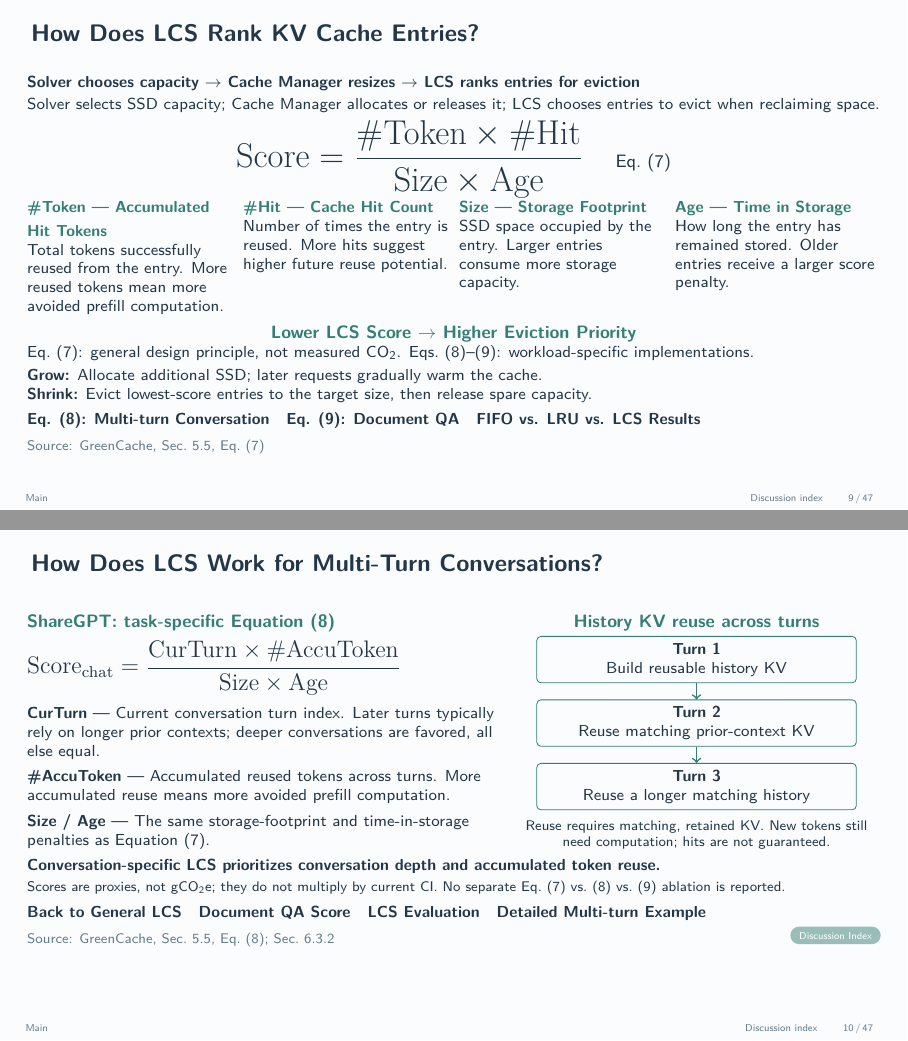
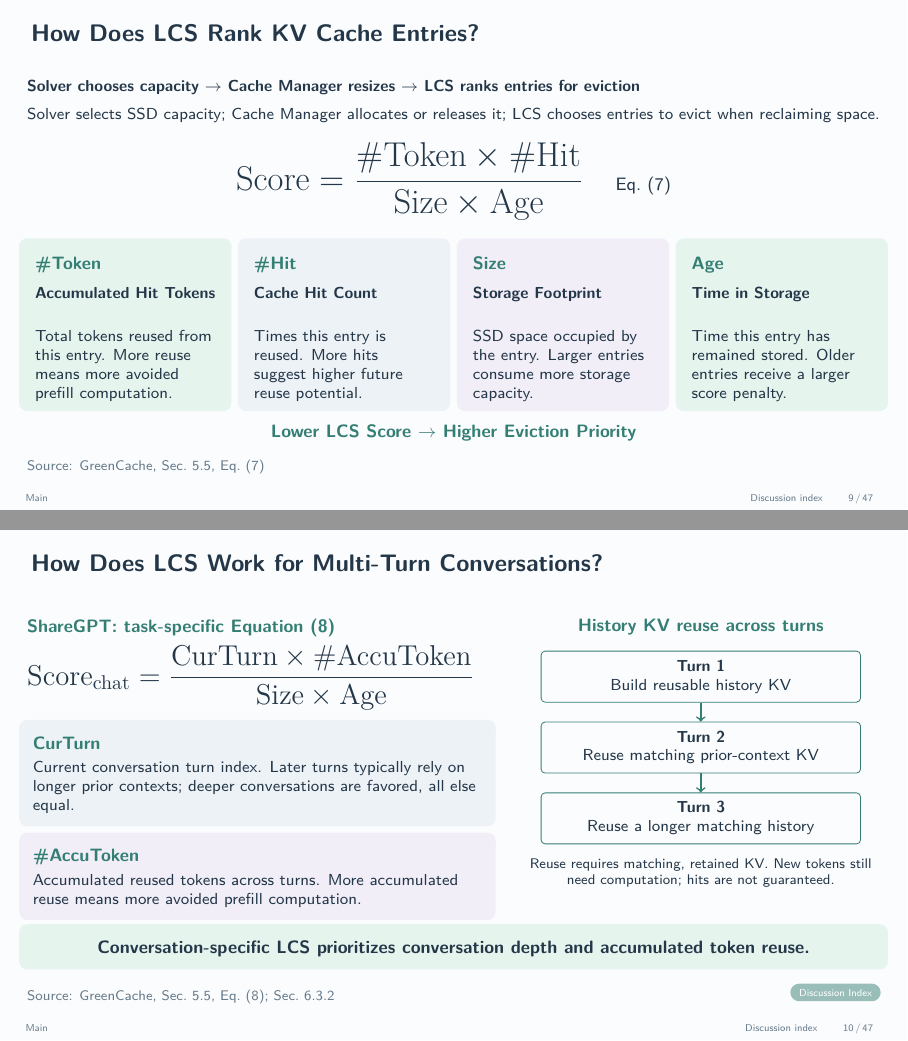
Before and after one commit to LiangYuJUI/LLM-Serving-Slides, LaTeX slides (2026-11-11-meeting/2026-11-11-GreenCache.tex): pages 9 and 10 of 47, joined at a grey line. Compiled offline with pdfLaTeX.

Commit message:
Restore GreenCache LCS variable panels and simplified slide content

```diff
--- a/2026-11-11-meeting/2026-11-11-GreenCache.tex
+++ b/2026-11-11-meeting/2026-11-11-GreenCache.tex
@@ -95,6 +95,16 @@ S^{*}=\arg\min_{S\in\mathcal{S}}\widehat{C}_{\mathrm{total}}(S)
 \author{Yu-Jui Liang}
 \institute{National Taiwan University / Academia Sinica}
 \date{11 Nov 2026}
+
+\newcommand{\lcsvariable}[4]{%
+\begin{beamercolorbox}[wd=\linewidth,rounded=true,sep=0.14cm]{#1}%
+\begin{minipage}[t][2.45cm][t]{\dimexpr\linewidth-0.28cm\relax}
+{\small\bfseries\color{Accent}#2}\par\vspace{0.08cm}
+\begin{minipage}[t][0.65cm][t]{\linewidth}{\footnotesize\bfseries #3}\end{minipage}\par
+\vspace{0.08cm}
+{\footnotesize\raggedright #4\par}
+\end{minipage}
+\end{beamercolorbox}}
 
 \begin{document}
 \section{Main}
@@ -251,81 +261,73 @@ TTFT and TPOT are evaluated separately.\par}
 \end{frame}
 
 \begin{frame}[t,label=M09]{How Does LCS Rank KV Cache Entries?}
-\vspace{0.04cm}
+\vspace{0.12cm}
 {\footnotesize\textbf{Solver chooses capacity $\rightarrow$ Cache Manager resizes $\rightarrow$ LCS ranks entries for eviction}\par}
-\vspace{0.05cm}
+\vspace{0.15cm}
 {\footnotesize Solver selects SSD capacity; Cache Manager allocates or releases it; LCS chooses entries to evict when reclaiming space.\par}
-\vspace{0.10cm}
+\vspace{0.32cm}
 {\centering\LARGE $\displaystyle \mathrm{Score}=\frac{\#\mathrm{Token}\times\#\mathrm{Hit}}{\mathrm{Size}\times\mathrm{Age}}$\quad{\small Eq.~(7)}\par}
-\vspace{0.18cm}
+\vspace{0.40cm}
+\setbeamercolor{bluebox}{fg=Ink,bg=AccentBlue!10}
 \begin{columns}[T,onlytextwidth]
-\begin{column}{0.24\textwidth}
-{\footnotesize\bfseries\color{Accent}\#Token --- Accumulated Hit Tokens}\par
-{\footnotesize Total tokens successfully reused from the entry. More reused tokens mean more avoided prefill computation.\par}
+\begin{column}{0.23\textwidth}
+\lcsvariable{mintbox}{\#Token}{Accumulated Hit Tokens}{Total tokens reused from this entry. More reuse means more avoided prefill computation.}
 \end{column}
-\begin{column}{0.24\textwidth}
-{\footnotesize\bfseries\color{Accent}\#Hit --- Cache Hit Count}\par
-{\footnotesize Number of times the entry is reused. More hits suggest higher future reuse potential.\par}
+\begin{column}{0.23\textwidth}
+\lcsvariable{bluebox}{\#Hit}{Cache Hit Count}{Times this entry is reused. More hits suggest higher future reuse potential.}
 \end{column}
-\begin{column}{0.24\textwidth}
-{\footnotesize\bfseries\color{Accent}Size --- Storage Footprint}\par
-{\footnotesize SSD space occupied by the entry. Larger entries consume more storage capacity.\par}
+\begin{column}{0.23\textwidth}
+\lcsvariable{lilacbox}{Size}{Storage Footprint}{SSD space occupied by the entry. Larger entries consume more storage capacity.}
 \end{column}
-\begin{column}{0.24\textwidth}
-{\footnotesize\bfseries\color{Accent}Age --- Time in Storage}\par
-{\footnotesize How long the entry has remained stored. Older entries receive a larger score penalty.\par}
+\begin{column}{0.23\textwidth}
+\lcsvariable{mintbox}{Age}{Time in Storage}{Time this entry has remained stored. Older entries receive a larger score penalty.}
 \end{column}
 \end{columns}
-\vspace{0.16cm}
+\vspace{0.25cm}
 {\centering\small\bfseries\color{Accent}Lower LCS Score $\rightarrow$ Higher Eviction Priority\par}
-{\footnotesize Eq.~(7): general design principle, not measured CO$_2$. Eqs.~(8)--(9): workload-specific implementations.\par}
-\vspace{0.08cm}
-{\footnotesize\textbf{Grow:} Allocate additional SSD; later requests gradually warm the cache.\\
-\textbf{Shrink:} Evict lowest-score entries to the target size, then release spare capacity.\par}
-\vspace{0.10cm}
-{\footnotesize\hyperlink{M10}{\textbf{Eq. (8): Multi-turn Conversation}}\quad
-\hyperlink{M11}{\textbf{Eq. (9): Document QA}}\quad
-\hyperlink{M12}{\textbf{FIFO vs. LRU vs. LCS Results}}\par}
+\vspace{0.12cm}
 \slidenote{Sec.~5.5, Eq.~(7)}{}
 \end{frame}
 
 \begin{frame}[t,label=M10]{How Does LCS Work for Multi-Turn Conversations?}
-\vspace{0.06cm}
+\vspace{0.14cm}
+\setbeamercolor{bluebox}{fg=Ink,bg=AccentBlue!10}
 \begin{columns}[T,onlytextwidth]
-\begin{column}{0.55\textwidth}
+\begin{column}{0.54\textwidth}
 {\small\bfseries\color{Accent}ShareGPT: task-specific Equation (8)}\par
 \vspace{0.12cm}
-{\large $\displaystyle \mathrm{Score}_{\mathrm{chat}}=\frac{\mathrm{CurTurn}\times\#\mathrm{AccuToken}}{\mathrm{Size}\times\mathrm{Age}}$\par}
-\vspace{0.18cm}
-{\footnotesize\textbf{CurTurn} --- Current conversation turn index. Later turns typically rely on longer prior contexts; deeper conversations are favored, all else equal.\par}
-\vspace{0.12cm}
-{\footnotesize\textbf{\#AccuToken} --- Accumulated reused tokens across turns. More accumulated reuse means more avoided prefill computation.\par}
-\vspace{0.12cm}
-{\footnotesize\textbf{Size / Age} --- The same storage-footprint and time-in-storage penalties as Equation (7).\par}
+{\Large $\displaystyle \mathrm{Score}_{\mathrm{chat}}=\frac{\mathrm{CurTurn}\times\#\mathrm{AccuToken}}{\mathrm{Size}\times\mathrm{Age}}$\par}
+\vspace{0.10cm}
+\begin{beamercolorbox}[wd=\linewidth,rounded=true,sep=0.10cm]{bluebox}
+{\small\bfseries\color{Accent}CurTurn}\par\vspace{0.08cm}
+{\footnotesize Current conversation turn index. Later turns typically rely on longer prior contexts; deeper conversations are favored, all else equal.\par}
+\end{beamercolorbox}
+\vspace{0.08cm}
+\begin{beamercolorbox}[wd=\linewidth,rounded=true,sep=0.10cm]{lilacbox}
+{\small\bfseries\color{Accent}\#AccuToken}\par\vspace{0.08cm}
+{\footnotesize Accumulated reused tokens across turns. More accumulated reuse means more avoided prefill computation.\par}
+\end{beamercolorbox}
 \end{column}
-\begin{column}{0.43\textwidth}
+\begin{column}{0.42\textwidth}
 {\centering\small\bfseries\color{Accent}History KV reuse across turns\par}
-\vspace{0.06cm}
+\vspace{0.24cm}
 \centering
-\begin{tikzpicture}[x=1cm,y=1cm,every node/.style={font=\footnotesize,align=center},box/.style={draw=Accent,rounded corners=2pt,text width=5.4cm,minimum height=0.76cm}]
+\begin{tikzpicture}[x=1cm,y=1cm,every node/.style={font=\footnotesize,align=center},box/.style={draw=Accent,rounded corners=2pt,text width=5.4cm,minimum height=0.9cm}]
 \node[box] (t1) at (0,0) {\textbf{Turn 1}\\Build reusable history KV};
-\node[box] (t2) at (0,-1.12) {\textbf{Turn 2}\\Reuse matching prior-context KV};
-\node[box] (t3) at (0,-2.24) {\textbf{Turn 3}\\Reuse a longer matching history};
+\node[box] (t2) at (0,-1.25) {\textbf{Turn 2}\\Reuse matching prior-context KV};
+\node[box] (t3) at (0,-2.5) {\textbf{Turn 3}\\Reuse a longer matching history};
 \draw[->,thick,Accent] (t1) -- (t2);
 \draw[->,thick,Accent] (t2) -- (t3);
 \end{tikzpicture}\par
-\vspace{0.08cm}
+\vspace{0.14cm}
 {\scriptsize Reuse requires matching, retained KV. New tokens still need computation; hits are not guaranteed.\par}
 \end{column}
 \end{columns}
-\vspace{0.15cm}
-{\footnotesize\textbf{Conversation-specific LCS prioritizes conversation depth and accumulated token reuse.}\par}
-\vspace{0.08cm}
-{\scriptsize Scores are proxies, not gCO$_2$e; they do not multiply by current CI. No separate Eq.~(7) vs.~(8) vs.~(9) ablation is reported.\par}
+\vfill
+\begin{beamercolorbox}[wd=\textwidth,rounded=true,sep=0.10cm]{mintbox}
+{\centering\small\bfseries Conversation-specific LCS prioritizes conversation depth and accumulated token reuse.\par}
+\end{beamercolorbox}
 \vspace{0.12cm}
-{\footnotesize\hyperlink{M09}{\textbf{Back to General LCS}}\quad
-\hyperlink{M11}{\textbf{Document QA Score}}\quad
-\hyperlink{M12}{\textbf{LCS Evaluation}}\quad\hyperlink{B13}{\textbf{Detailed Multi-turn Example}}\par}
 \slidenote{Sec.~5.5, Eq.~(8); Sec.~6.3.2}{\nav{INDEX}{Discussion Index}}
 \end{frame}
 
@@ -344 +340,0 @@ TTFT and TPOT are evaluated separately.\par}
-{\footnotesize\textbf{Size / Age} --- The same storage-footprint and time-in-storage penalties as Equation (7).\par}
@@ -344,0 +350 @@ TTFT and TPOT are evaluated separately.\par}
+{\footnotesize Accumulated length of reused document content. More reused document context means more avoided prefill work.\par}
@@ -368,7 +376,4 @@ TTFT and TPOT are evaluated separately.\par}
 \vspace{0.12cm}
-{\footnotesize\hyperlink{M09}{\textbf{Back to General LCS}}\quad
-\hyperlink{M10}{\textbf{Multi-turn Score}}\quad
-\hyperlink{M12}{\textbf{Replacement Results}}\quad\hyperlink{B25}{\textbf{Detailed Document Example}}\par}
 \slidenote{Sec.~5.5, Eq.~(9); Secs.~6.1, 6.3.2}{\nav{INDEX}{Discussion Index}}
 \end{frame}
 
```
Also changed, not shown: 2026-11-11-meeting/output/qa/REVIEW.md (+5 -2 lines), 2026-11-11-meeting/README.md, 2026-11-11-meeting/output/qa/backup-montage.jpg, 2026-11-11-meeting/output/qa/lcs-main-09-12.png, 2026-11-11-meeting/output/qa/main-montage.jpg, 2026-11-11-meeting/output/qa/pages/page-09.png, 2026-11-11-meeting/output/qa/pages/page-10.png, 2026-11-11-meeting/output/qa/pages/page-11.png, 2026-11-11-meeting/output/qa/pages/page-20.png, 2026-11-11-meeting/2026-11-11-GreenCache.tex (43 more changed lines), 4 other files.
